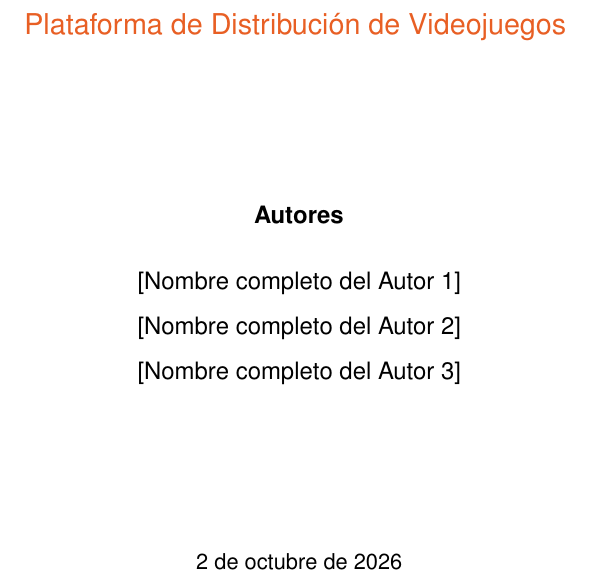
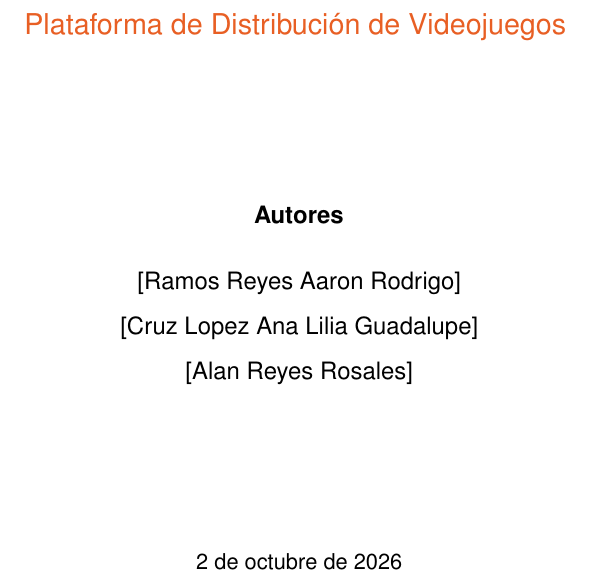
Before and after one commit to Mort-Mort-source/proyecto_tematicoIII, a LaTeX document (Introduccion.tex): part of page 1 of 5, cut so that both start at the same text. Compiled offline with pdfLaTeX.

Commit message:
se cambian nombres

```diff
--- a/Introduccion.tex
+++ b/Introduccion.tex
@@ -201,11 +201,11 @@ Plataforma de Distribución de Videojuegos
 
 \vspace{0.6cm}
 
-{\large [Nombre completo del Autor 1]\par}
+{\large [Ramos Reyes Aaron Rodrigo]\par}
 \vspace{0.25cm}
-{\large [Nombre completo del Autor 2]\par}
+{\large [Cruz Lopez Ana Lilia Guadalupe]\par}
 \vspace{0.25cm}
-{\large [Nombre completo del Autor 3]\par}
+{\large [Alan Reyes Rosales]\par}
 
 \vfill
 
```
Also changed, not shown: Introduccion.pdf, 3 other files.
